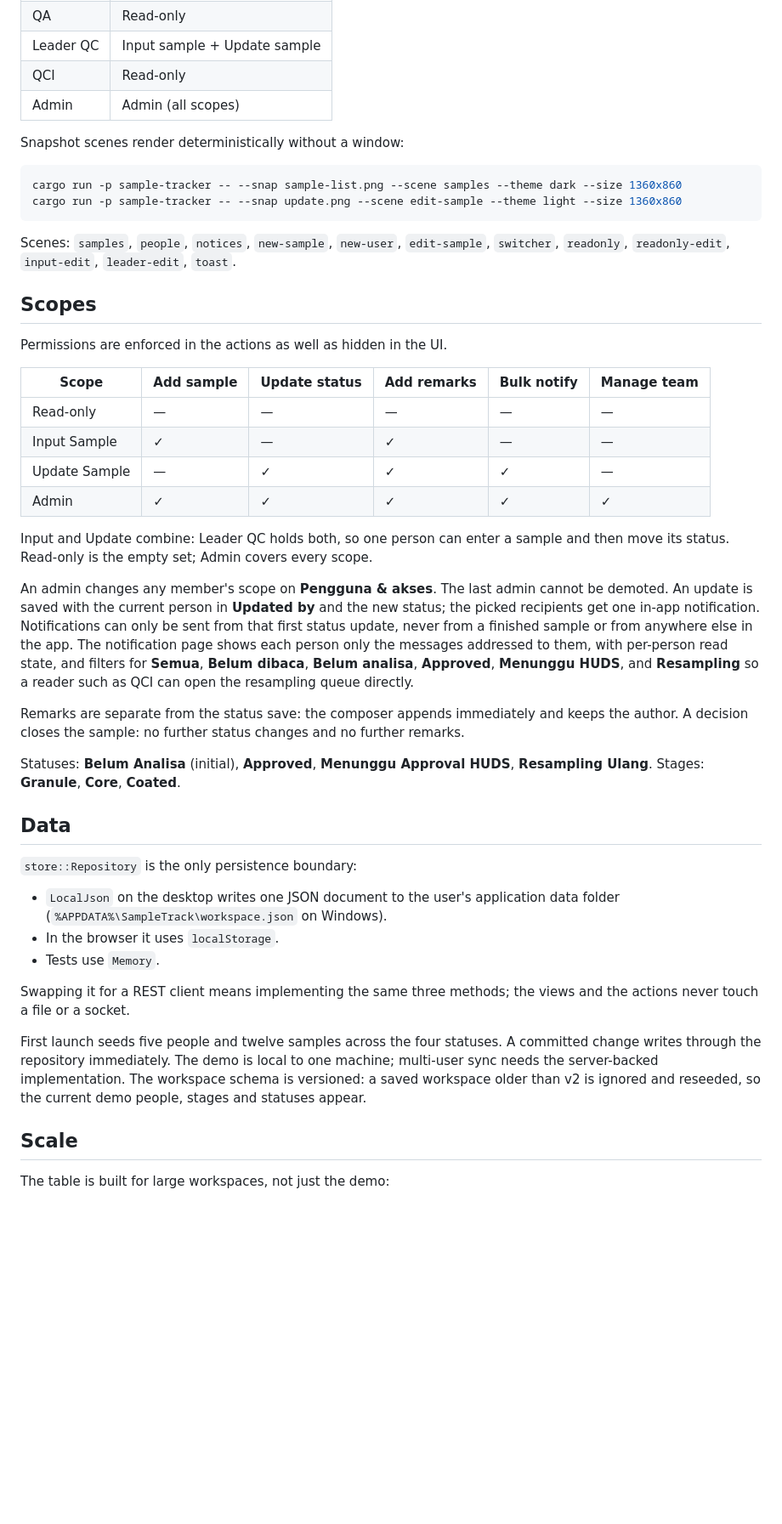
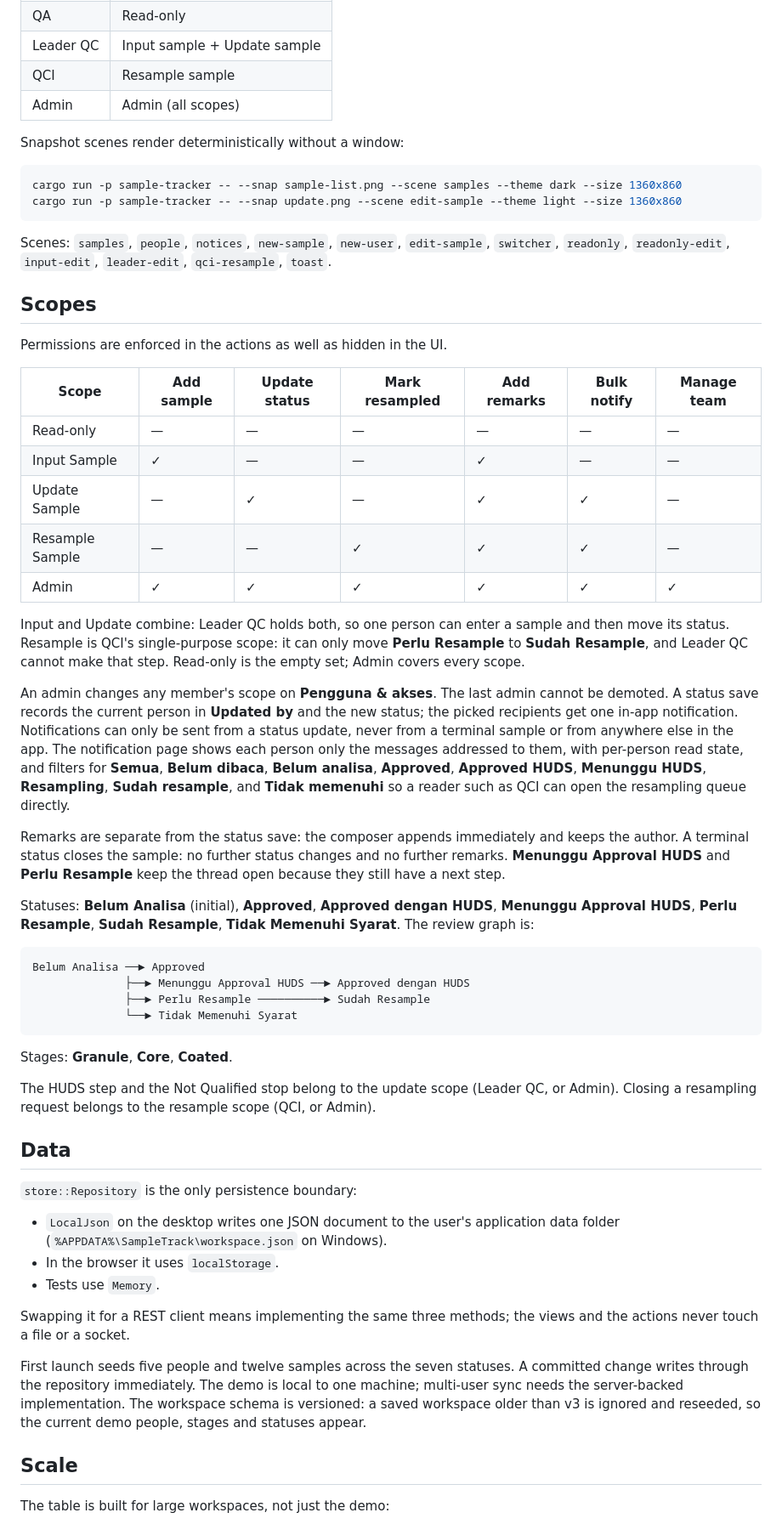
Before and after one commit to CrauxZahard/sampletrack, a Markdown page: README.md, the part around one of its changes. Shown at 85% size. GitHub-like rendering; blank space fills up the shorter version.

````diff
--- a/README.md
+++ b/README.md
@@ -39,7 +43,7 @@ The demo team uses the real scopes, including a person who holds two at once:
 | Helper | Input sample |
 | QA | Read-only |
 | Leader QC | Input sample + Update sample |
-| QCI | Read-only |
+| QCI | Resample sample |
 | Admin | Admin (all scopes) |
 
 Snapshot scenes render deterministically without a window:
@@ -50,35 +54,54 @@ cargo run -p sample-tracker -- --snap update.png --scene edit-sample --theme lig
 ```
 
 Scenes: `samples`, `people`, `notices`, `new-sample`, `new-user`, `edit-sample`, `switcher`,
-`readonly`, `readonly-edit`, `input-edit`, `leader-edit`, `toast`.
+`readonly`, `readonly-edit`, `input-edit`, `leader-edit`, `qci-resample`, `toast`.
 
 ## Scopes
 
 Permissions are enforced in the actions as well as hidden in the UI.
 
-| Scope | Add sample | Update status | Add remarks | Bulk notify | Manage team |
-| --- | --- | --- | --- | --- | --- |
-| Read-only | — | — | — | — | — |
-| Input Sample | ✓ | — | ✓ | — | — |
-| Update Sample | — | ✓ | ✓ | ✓ | — |
-| Admin | ✓ | ✓ | ✓ | ✓ | ✓ |
+| Scope | Add sample | Update status | Mark resampled | Add remarks | Bulk notify | Manage team |
+| --- | --- | --- | --- | --- | --- | --- |
+| Read-only | — | — | — | — | — | — |
+| Input Sample | ✓ | — | — | ✓ | — | — |
+| Update Sample | — | ✓ | — | ✓ | ✓ | — |
+| Resample Sample | — | — | ✓ | ✓ | ✓ | — |
+| Admin | ✓ | ✓ | ✓ | ✓ | ✓ | ✓ |
 
 Input and Update combine: Leader QC holds both, so one person can enter a sample and then move
-its status. Read-only is the empty set; Admin covers every scope.
+its status. Resample is QCI's single-purpose scope: it can only move **Perlu Resample** to
+**Sudah Resample**, and Leader QC cannot make that step. Read-only is the empty set; Admin
+covers every scope.
 
 An admin changes any member's scope on **Pengguna & akses**. The last admin cannot be demoted.
-An update is saved with the current person in **Updated by** and the new status; the picked
-recipients get one in-app notification. Notifications can only be sent from that first status
-update, never from a finished sample or from anywhere else in the app. The notification page
-shows each person only the messages addressed to them, with per-person read state, and filters
-for **Semua**, **Belum dibaca**, **Belum analisa**, **Approved**, **Menunggu HUDS**, and
-**Resampling** so a reader such as QCI can open the resampling queue directly.
+A status save records the current person in **Updated by** and the new status; the picked
+recipients get one in-app notification. Notifications can only be sent from a status update,
+never from a terminal sample or from anywhere else in the app. The notification page shows each
+person only the messages addressed to them, with per-person read state, and filters for
+**Semua**, **Belum dibaca**, **Belum analisa**, **Approved**, **Approved HUDS**, **Menunggu
+HUDS**, **Resampling**, **Sudah resample**, and **Tidak memenuhi** so a reader such as QCI can
+open the resampling queue directly.
 
 Remarks are separate from the status save: the composer appends immediately and keeps the
-author. A decision closes the sample: no further status changes and no further remarks.
+author. A terminal status closes the sample: no further status changes and no further remarks.
+**Menunggu Approval HUDS** and **Perlu Resample** keep the thread open because they still have a
+next step.
 
-Statuses: **Belum Analisa** (initial), **Approved**, **Menunggu Approval HUDS**, **Resampling
-Ulang**. Stages: **Granule**, **Core**, **Coated**.
+Statuses: **Belum Analisa** (initial), **Approved**, **Approved dengan HUDS**, **Menunggu
+Approval HUDS**, **Perlu Resample**, **Sudah Resample**, **Tidak Memenuhi Syarat**. The review
+graph is:
+
+```
+Belum Analisa ──► Approved
+              ├──► Menunggu Approval HUDS ──► Approved dengan HUDS
+              ├──► Perlu Resample ──────────► Sudah Resample
+              └──► Tidak Memenuhi Syarat
+```
+
+Stages: **Granule**, **Core**, **Coated**.
+
+The HUDS step and the Not Qualified stop belong to the update scope (Leader QC, or Admin).
+Closing a resampling request belongs to the resample scope (QCI, or Admin).
 
 ## Data
 
@@ -92,10 +115,10 @@ Ulang**. Stages: **Granule**, **Core**, **Coated**.
 Swapping it for a REST client means implementing the same three methods; the views and the
 actions never touch a file or a socket.
 
-First launch seeds five people and twelve samples across the four statuses. A committed change
+First launch seeds five people and twelve samples across the seven statuses. A committed change
 writes through the repository immediately. The demo is local to one machine; multi-user sync
 needs the server-backed implementation. The workspace schema is versioned: a saved workspace
-older than v2 is ignored and reseeded, so the current demo people, stages and statuses appear.
+older than v3 is ignored and reseeded, so the current demo people, stages and statuses appear.
 
 ## Scale
 
````
Also changed, not shown: other parts of README.md (+9 -5 lines), huds-approval.png (added), resample-done.png (added), sample-list.png, team-scopes.png, 7 other files.
